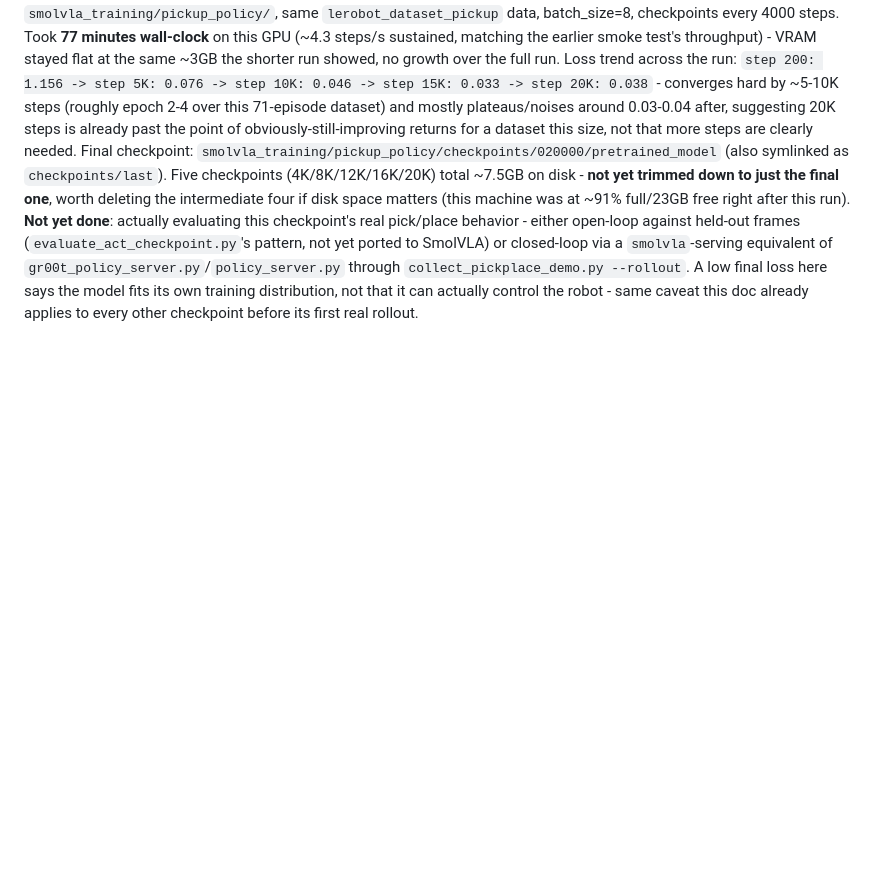
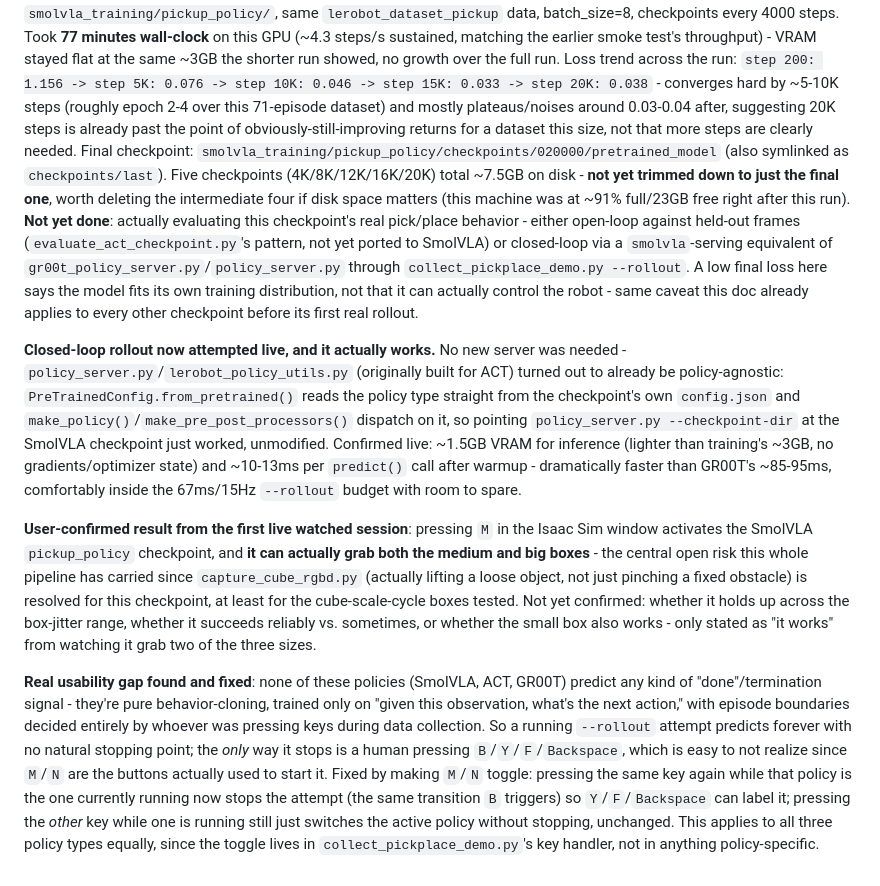
Before and after one commit to koliskol/robot_demo, a Markdown page: CLAUDE.md, the part around the change. Rendered like a GitHub page; blank space fills up the shorter version.

Commit message:
Document the first successful closed-loop SmolVLA rollout
policy_server.py turned out to already be policy-agnostic (reads the
policy type from the checkpoint's own config.json), so no new server
was needed - just pointed it at the SmolVLA checkpoint. Confirmed live:
~1.5GB VRAM and ~10-13ms/predict for inference, well inside the 15Hz
rollout budget.

User-confirmed: pressing M actually grabs both the medium and big boxes
in Isaac Sim - the pipeline's long-standing "can it actually lift a
loose object" risk is resolved for this checkpoint. Also documents the
M/N toggle fix from the previous commit and why it was needed (none of
these policies predict a termination signal).

Co-Authored-By: Claude Sonnet 5 <noreply@anthropic.com>
Claude-Session: https://claude.ai/code/session_01By5SBBNEYFPsghzzMTAGyg

```diff
--- a/CLAUDE.md
+++ b/CLAUDE.md
@@ -853,3 +853,33 @@ checkpoint's real pick/place behavior - either open-loop against held-out frames
 `collect_pickplace_demo.py --rollout`. A low final loss here says the model fits its own training
 distribution, not that it can actually control the robot - same caveat this doc already applies to
 every other checkpoint before its first real rollout.
+
+**Closed-loop rollout now attempted live, and it actually works.** No new server was needed -
+`policy_server.py`/`lerobot_policy_utils.py` (originally built for ACT) turned out to already be
+policy-agnostic: `PreTrainedConfig.from_pretrained()` reads the policy type straight from the
+checkpoint's own `config.json` and `make_policy()`/`make_pre_post_processors()` dispatch on it, so
+pointing `policy_server.py --checkpoint-dir` at the SmolVLA checkpoint just worked, unmodified.
+Confirmed live: ~1.5GB VRAM for inference (lighter than training's ~3GB, no gradients/optimizer
+state) and ~10-13ms per `predict()` call after warmup - dramatically faster than GR00T's ~85-95ms,
+comfortably inside the 67ms/15Hz `--rollout` budget with room to spare.
+
+**User-confirmed result from the first live watched session**: pressing `M` in the Isaac Sim
+window activates the SmolVLA `pickup_policy` checkpoint, and **it can actually grab both the
+medium and big boxes** - the central open risk this whole pipeline has carried since
+`capture_cube_rgbd.py` (actually lifting a loose object, not just pinching a fixed obstacle) is
+resolved for this checkpoint, at least for the cube-scale-cycle boxes tested. Not yet confirmed:
+whether it holds up across the box-jitter range, whether it succeeds reliably vs. sometimes, or
+whether the small box also works - only stated as "it works" from watching it grab two of the
+three sizes.
+
+**Real usability gap found and fixed**: none of these policies (SmolVLA, ACT, GR00T) predict any
+kind of "done"/termination signal - they're pure behavior-cloning, trained only on "given this
+observation, what's the next action," with episode boundaries decided entirely by whoever was
+pressing keys during data collection. So a running `--rollout` attempt predicts forever with no
+natural stopping point; the *only* way it stops is a human pressing `B`/`Y`/`F`/`Backspace`, which
+is easy to not realize since `M`/`N` are the buttons actually used to start it. Fixed by making
+`M`/`N` toggle: pressing the same key again while that policy is the one currently running now
+stops the attempt (the same transition `B` triggers) so `Y`/`F`/`Backspace` can label it; pressing
+the *other* key while one is running still just switches the active policy without stopping,
+unchanged. This applies to all three policy types equally, since the toggle lives in
+`collect_pickplace_demo.py`'s key handler, not in anything policy-specific.
```
